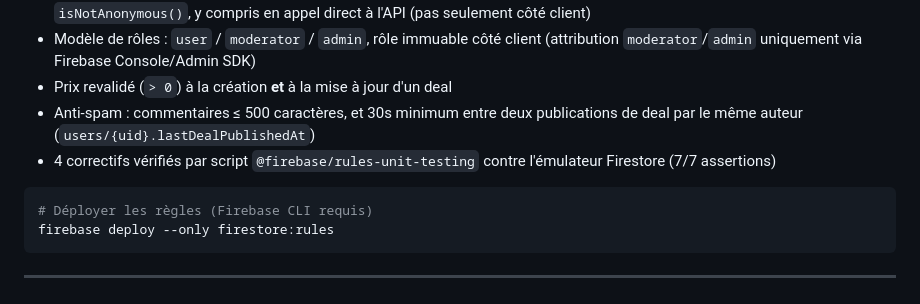
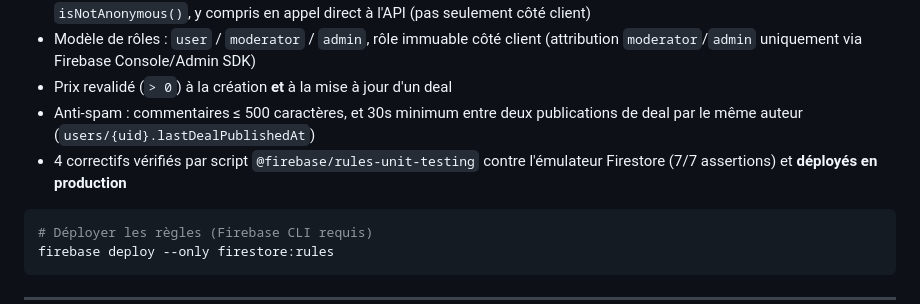
Before and after one commit to yBxSs10/LeBonDeal, a Markdown page: README.md, the part around the change. Rendered like a GitHub page.

Commit message:
docs: signaler le déploiement en production des règles Firestore durcies

````diff
--- a/README.md
+++ b/README.md
@@ -248,7 +248,7 @@ Les règles de sécurité sont définies dans `firestore.rules` :
 - Modèle de rôles : `user` / `moderator` / `admin`, rôle immuable côté client (attribution `moderator`/`admin` uniquement via Firebase Console/Admin SDK)
 - Prix revalidé (`> 0`) à la création **et** à la mise à jour d'un deal
 - Anti-spam : commentaires ≤ 500 caractères, et 30s minimum entre deux publications de deal par le même auteur (`users/{uid}.lastDealPublishedAt`)
-- 4 correctifs vérifiés par script `@firebase/rules-unit-testing` contre l'émulateur Firestore (7/7 assertions)
+- 4 correctifs vérifiés par script `@firebase/rules-unit-testing` contre l'émulateur Firestore (7/7 assertions) et **déployés en production**
 
 ```bash
 # Déployer les règles (Firebase CLI requis)
````
Also changed, not shown: CHANGELOG.md (+1 -1 lines).
